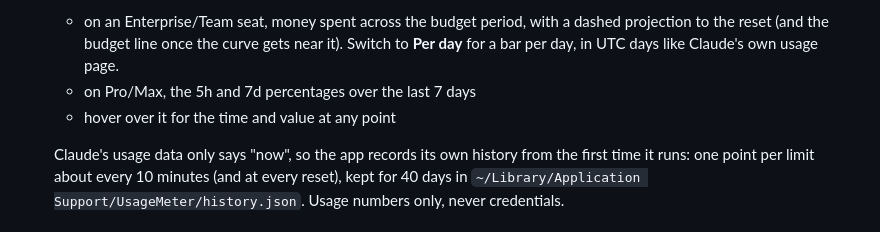
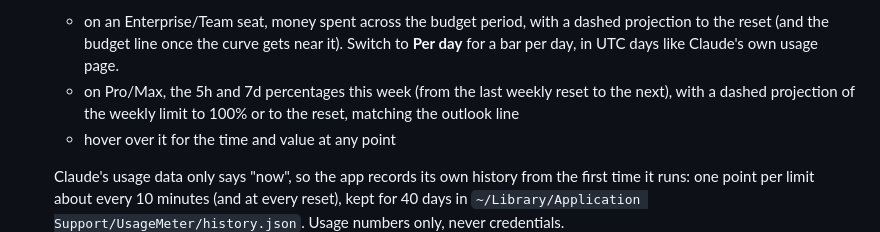
Before and after one commit to gtmn/claude-usage-meter, a Markdown page: README.md, the part around one of its changes. Rendered like a GitHub page.

```diff
--- a/README.md
+++ b/README.md
@@ -44,7 +44,8 @@ already keeps on your Mac.
   - on an Enterprise/Team seat, money spent across the budget period, with a dashed
     projection to the reset (and the budget line once the curve gets near it). Switch to
     **Per day** for a bar per day, in UTC days like Claude's own usage page.
-  - on Pro/Max, the 5h and 7d percentages over the last 7 days
+  - on Pro/Max, the 5h and 7d percentages this week (from the last weekly reset to the next), with a
+    dashed projection of the weekly limit to 100% or to the reset, matching the outlook line
   - hover over it for the time and value at any point
 
   Claude's usage data only says "now", so the app records its own history from the first
```
Also changed, not shown: other parts of README.md (+1 -1 lines), docs/screenshots/popup-pro-max.png, 2 other files.
